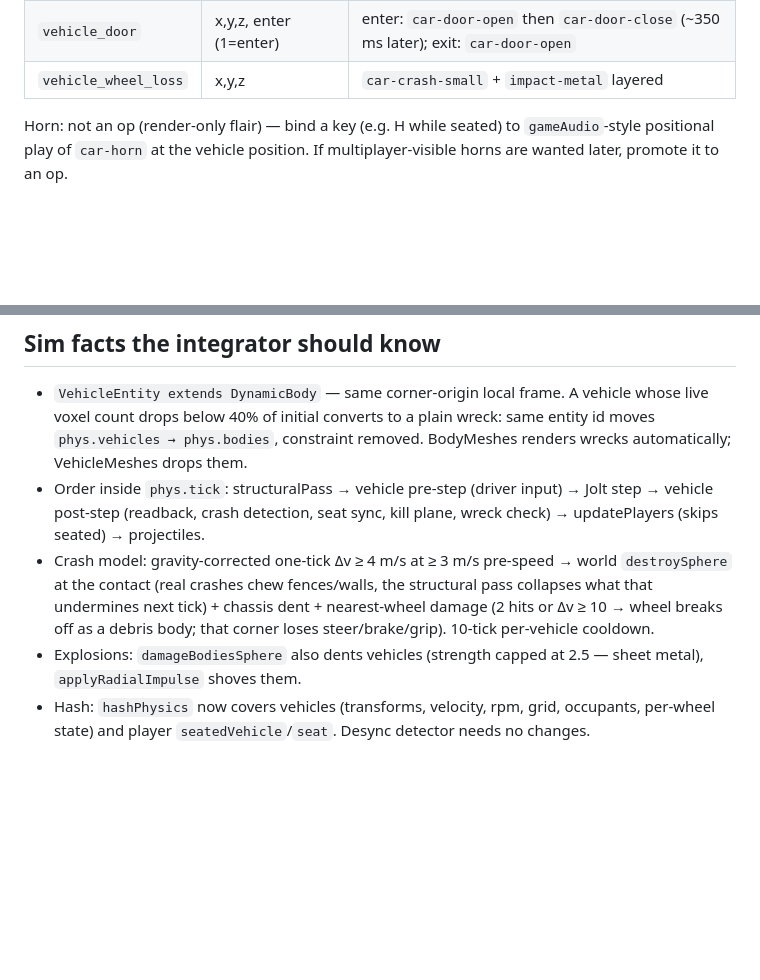
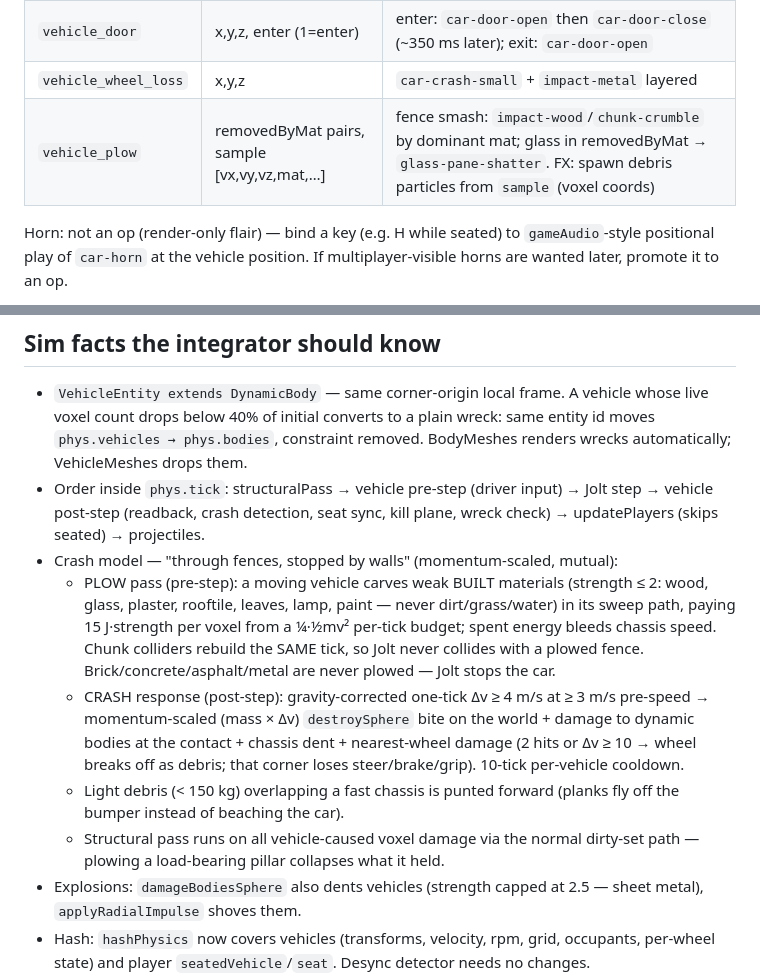
Before and after one commit to laubsauger/voxel-test, a Markdown page: src/sim/INTEGRATION-vehicles.md, 2 parts joined by grey strips. Rendered like a GitHub page; blank space fills up the shorter version.

Commit message:
T64: doc — plow event + mutual damage contract in INTEGRATION-vehicles.md
Co-Authored-By: Claude Fable 5 <noreply@anthropic.com>

```diff
--- a/src/sim/INTEGRATION-vehicles.md
+++ b/src/sim/INTEGRATION-vehicles.md
@@ -98,6 +98,7 @@ on this track; the runtime shape is already JSON-plain and correct).
 | `vehicle_crash` | x,y,z (m), dv, large (0/1) | `car-crash-small` / `car-crash-large` (large=1); volume ∝ dv |
 | `vehicle_door` | x,y,z, enter (1=enter) | enter: `car-door-open` then `car-door-close` (~350 ms later); exit: `car-door-open` |
 | `vehicle_wheel_loss` | x,y,z | `car-crash-small` + `impact-metal` layered |
+| `vehicle_plow` | removedByMat pairs, sample [vx,vy,vz,mat,…] | fence smash: `impact-wood`/`chunk-crumble` by dominant mat; glass in removedByMat → `glass-pane-shatter`. FX: spawn debris particles from `sample` (voxel coords) |
 
 Horn: not an op (render-only flair) — bind a key (e.g. H while seated) to
 `gameAudio`-style positional play of `car-horn` at the vehicle position.
@@ -142,11 +143,22 @@ Until gen converts, the dev key (KeyG) summons cars for testing.
 - Order inside `phys.tick`: structuralPass → vehicle pre-step (driver input)
   → Jolt step → vehicle post-step (readback, crash detection, seat sync,
   kill plane, wreck check) → updatePlayers (skips seated) → projectiles.
-- Crash model: gravity-corrected one-tick Δv ≥ 4 m/s at ≥ 3 m/s pre-speed →
-  world `destroySphere` at the contact (real crashes chew fences/walls, the
-  structural pass collapses what that undermines next tick) + chassis dent +
-  nearest-wheel damage (2 hits or Δv ≥ 10 → wheel breaks off as a debris
-  body; that corner loses steer/brake/grip). 10-tick per-vehicle cooldown.
+- Crash model — "through fences, stopped by walls" (momentum-scaled, mutual):
+  - PLOW pass (pre-step): a moving vehicle carves weak BUILT materials
+    (strength ≤ 2: wood, glass, plaster, rooftile, leaves, lamp, paint —
+    never dirt/grass/water) in its sweep path, paying 15 J·strength per voxel
+    from a ¼·½mv² per-tick budget; spent energy bleeds chassis speed. Chunk
+    colliders rebuild the SAME tick, so Jolt never collides with a plowed
+    fence. Brick/concrete/asphalt/metal are never plowed — Jolt stops the car.
+  - CRASH response (post-step): gravity-corrected one-tick Δv ≥ 4 m/s at
+    ≥ 3 m/s pre-speed → momentum-scaled (mass × Δv) `destroySphere` bite on
+    the world + damage to dynamic bodies at the contact + chassis dent +
+    nearest-wheel damage (2 hits or Δv ≥ 10 → wheel breaks off as debris;
+    that corner loses steer/brake/grip). 10-tick per-vehicle cooldown.
+  - Light debris (< 150 kg) overlapping a fast chassis is punted forward
+    (planks fly off the bumper instead of beaching the car).
+  - Structural pass runs on all vehicle-caused voxel damage via the normal
+    dirty-set path — plowing a load-bearing pillar collapses what it held.
 - Explosions: `damageBodiesSphere` also dents vehicles (strength capped at
   2.5 — sheet metal), `applyRadialImpulse` shoves them.
 - Hash: `hashPhysics` now covers vehicles (transforms, velocity, rpm, grid,
```
